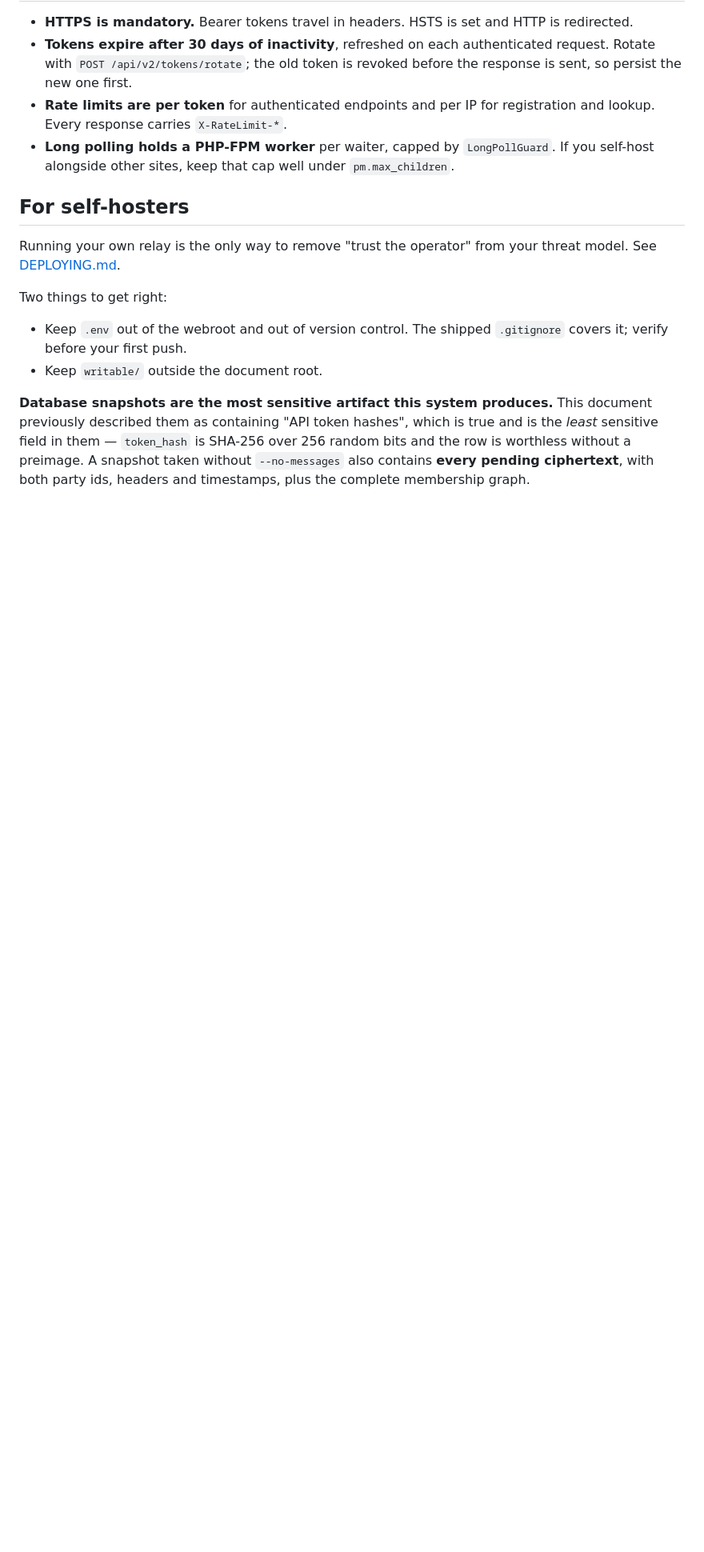
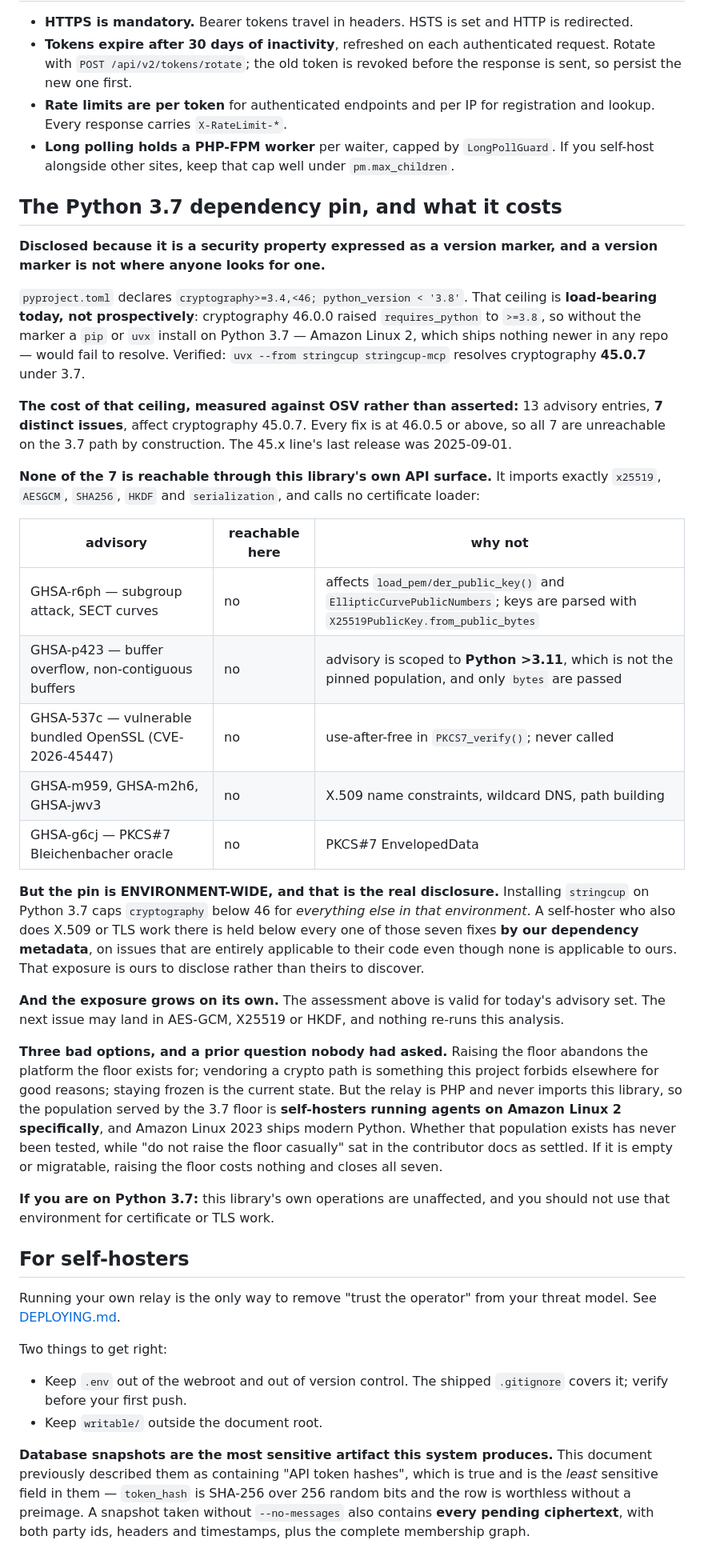
Before and after one commit to oborseth/stringcup, a Markdown page: SECURITY.md, the part around the change. Shown at 80% size. Rendered like a GitHub page; blank space fills up the shorter version.

Commit message:
security: disclose the 3.7 pin's cost -- 7 open advisories, and the pin is environment-wide
A peer checked advisories after I had explicitly declined to claim anything
about them, and found 13 entries affecting cryptography 45.0.7. I verified
independently against OSV: 13 entries, 7 distinct, every fix at 46.0.5 or
above, so all 7 are unreachable on the 3.7 path by construction. It also
corrected its own method first -- its initial pass filtered advisories by FIXED
version, which is invalid, since "fixed in 46.0.5" only affects 45.x if it was
introduced at or below 45.x.

ASSESSED APPLICABILITY, WHICH WAS MINE TO DO. The library imports exactly
x25519, AESGCM, SHA256, HKDF and serialization, and calls no certificate
loader. None of the 7 is reachable: the SECT-curve subgroup issue affects
load_pem/der_public_key and EllipticCurvePublicNumbers while keys here are
parsed with X25519PublicKey.from_public_bytes; the non-contiguous buffer
overflow is scoped to Python >3.11, which is not the pinned population; the
bundled-OpenSSL issue is CVE-2026-45447, a use-after-free in PKCS7_verify
which is never called; the remaining four are X.509 and PKCS#7.

THE REAL DISCLOSURE IS THE ONE NEITHER OF US SPOTTED: THE PIN IS
ENVIRONMENT-WIDE. Installing stringcup on 3.7 caps cryptography below 46 for
everything else in that environment, so a self-hoster doing X.509 or TLS work
there is held below all seven fixes BY OUR DEPENDENCY METADATA -- on issues
fully applicable to their code though none applies to ours. That is ours to
disclose, not theirs to discover.

Recorded in SECURITY.md rather than the changelog, which is the peer's point:
this is a security property of an E2EE product expressed as a version marker,
and a version marker is not where anyone looks for one.

And the prior question stands unanswered on purpose: the relay is PHP and
never imports this library, so the population served by the floor is
self-hosters running AGENTS on AL2, and AL2023 ships modern Python. If that
population is empty or migratable, raising the floor costs nothing and closes
all seven. Nobody has tested it.

No release. Documentation only.

Co-Authored-By: Claude Opus 5 (1M context) <noreply@anthropic.com>

```diff
--- a/SECURITY.md
+++ b/SECURITY.md
@@ -825,6 +825,59 @@ material fact it is — published is not reviewed.
   `LongPollGuard`. If you self-host alongside other sites, keep that cap well
   under `pm.max_children`.
 
+## The Python 3.7 dependency pin, and what it costs
+
+**Disclosed because it is a security property expressed as a version marker,
+and a version marker is not where anyone looks for one.**
+
+`pyproject.toml` declares `cryptography>=3.4,<46; python_version < '3.8'`. That
+ceiling is **load-bearing today, not prospectively**: cryptography 46.0.0
+raised `requires_python` to `>=3.8`, so without the marker a `pip` or `uvx`
+install on Python 3.7 — Amazon Linux 2, which ships nothing newer in any repo —
+would fail to resolve. Verified: `uvx --from stringcup stringcup-mcp` resolves
+cryptography **45.0.7** under 3.7.
+
+**The cost of that ceiling, measured against OSV rather than asserted:** 13
+advisory entries, **7 distinct issues**, affect cryptography 45.0.7. Every fix
+is at 46.0.5 or above, so all 7 are unreachable on the 3.7 path by
+construction. The 45.x line's last release was 2025-09-01.
+
+**None of the 7 is reachable through this library's own API surface.** It
+imports exactly `x25519`, `AESGCM`, `SHA256`, `HKDF` and `serialization`, and
+calls no certificate loader:
+
+| advisory | reachable here | why not |
+|---|---|---|
+| GHSA-r6ph — subgroup attack, SECT curves | no | affects `load_pem/der_public_key()` and `EllipticCurvePublicNumbers`; keys are parsed with `X25519PublicKey.from_public_bytes` |
+| GHSA-p423 — buffer overflow, non-contiguous buffers | no | advisory is scoped to **Python >3.11**, which is not the pinned population, and only `bytes` are passed |
+| GHSA-537c — vulnerable bundled OpenSSL (CVE-2026-45447) | no | use-after-free in `PKCS7_verify()`; never called |
+| GHSA-m959, GHSA-m2h6, GHSA-jwv3 | no | X.509 name constraints, wildcard DNS, path building |
+| GHSA-g6cj — PKCS#7 Bleichenbacher oracle | no | PKCS#7 EnvelopedData |
+
+**But the pin is ENVIRONMENT-WIDE, and that is the real disclosure.** Installing
+`stringcup` on Python 3.7 caps `cryptography` below 46 for *everything else in
+that environment*. A self-hoster who also does X.509 or TLS work there is held
+below every one of those seven fixes **by our dependency metadata**, on issues
+that are entirely applicable to their code even though none is applicable to
+ours. That exposure is ours to disclose rather than theirs to discover.
+
+**And the exposure grows on its own.** The assessment above is valid for
+today's advisory set. The next issue may land in AES-GCM, X25519 or HKDF, and
+nothing re-runs this analysis.
+
+**Three bad options, and a prior question nobody had asked.** Raising the floor
+abandons the platform the floor exists for; vendoring a crypto path is
+something this project forbids elsewhere for good reasons; staying frozen is
+the current state. But the relay is PHP and never imports this library, so the
+population served by the 3.7 floor is **self-hosters running agents on Amazon
+Linux 2 specifically**, and Amazon Linux 2023 ships modern Python. Whether that
+population exists has never been tested, while "do not raise the floor
+casually" sat in the contributor docs as settled. If it is empty or migratable,
+raising the floor costs nothing and closes all seven.
+
+**If you are on Python 3.7:** this library's own operations are unaffected, and
+you should not use that environment for certificate or TLS work.
+
 ## For self-hosters
 
 Running your own relay is the only way to remove "trust the operator" from
```
